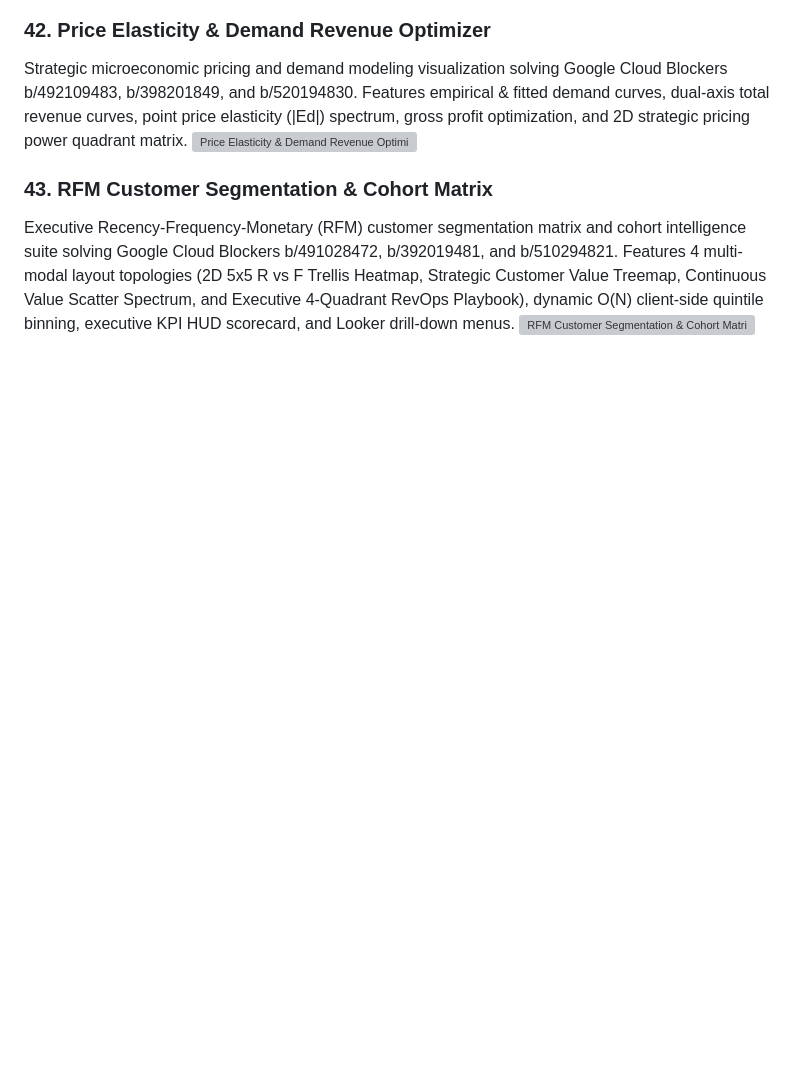
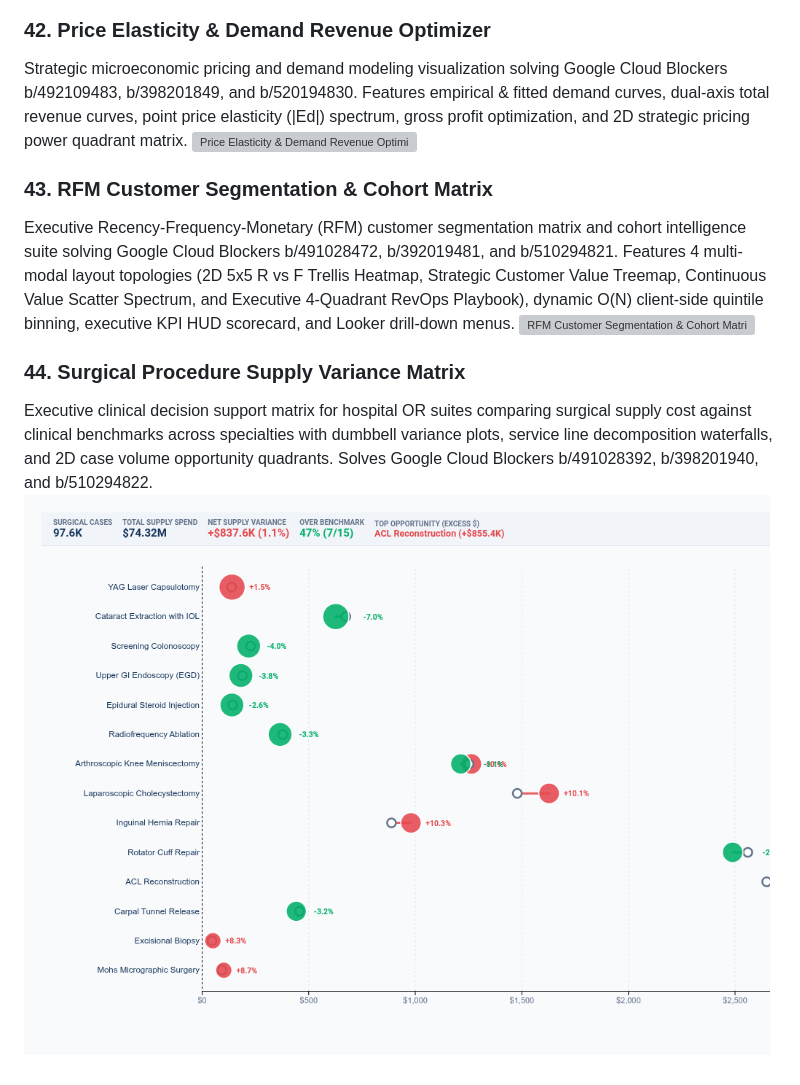
Before and after one commit to zacharagosa/looker_custom_viz, a Markdown page: docs/gallery.md, the part around the change. Rendered like a GitHub page; pictures changed too: assets/screenshots/surgical_procedure_variance_matrix.png (added); blank space fills up the shorter version; grey boxes are pictures that could not be loaded.

```diff
--- a/docs/gallery.md
+++ b/docs/gallery.md
@@ -181,3 +181,7 @@ Strategic microeconomic pricing and demand modeling visualization solving Google
 ### 43. RFM Customer Segmentation & Cohort Matrix
 Executive Recency-Frequency-Monetary (RFM) customer segmentation matrix and cohort intelligence suite solving Google Cloud Blockers b/491028472, b/392019481, and b/510294821. Features 4 multi-modal layout topologies (2D 5x5 R vs F Trellis Heatmap, Strategic Customer Value Treemap, Continuous Value Scatter Spectrum, and Executive 4-Quadrant RevOps Playbook), dynamic O(N) client-side quintile binning, executive KPI HUD scorecard, and Looker drill-down menus.
 ![RFM Customer Segmentation & Cohort Matrix](../assets/screenshots/rfm_customer_segmentation_matrix.png)
+
+### 44. Surgical Procedure Supply Variance Matrix
+Executive clinical decision support matrix for hospital OR suites comparing surgical supply cost against clinical benchmarks across specialties with dumbbell variance plots, service line decomposition waterfalls, and 2D case volume opportunity quadrants. Solves Google Cloud Blockers b/491028392, b/398201940, and b/510294822.
+![Surgical Procedure Supply Variance Matrix](../assets/screenshots/surgical_procedure_variance_matrix.png)
```
Also changed, not shown: README.md (+2 -1 lines), visualizations/radial_progress_gauge/README.md (+3 -2 lines), visualizations/surgical_procedure_variance_matrix/README.md (added, +77 -0 lines), 7 other files.
